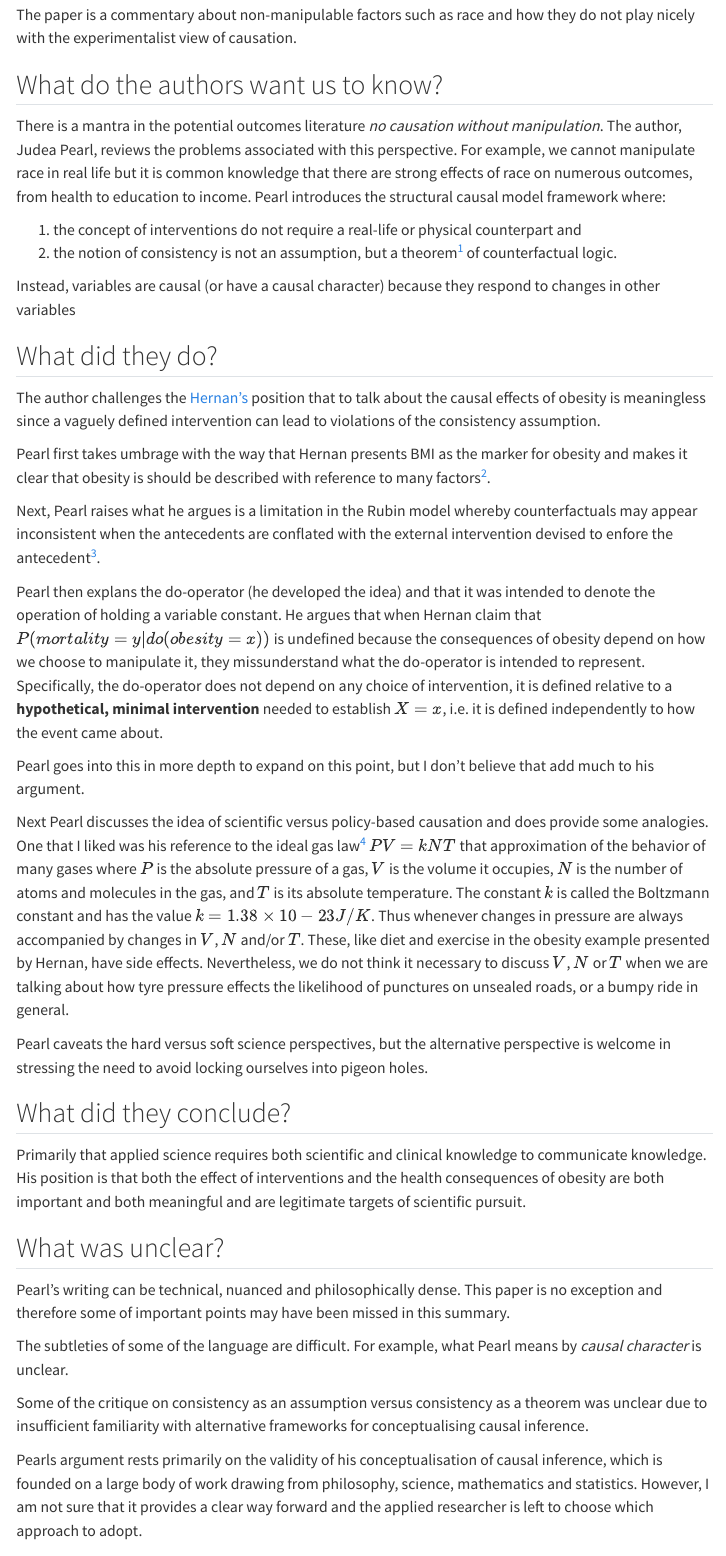
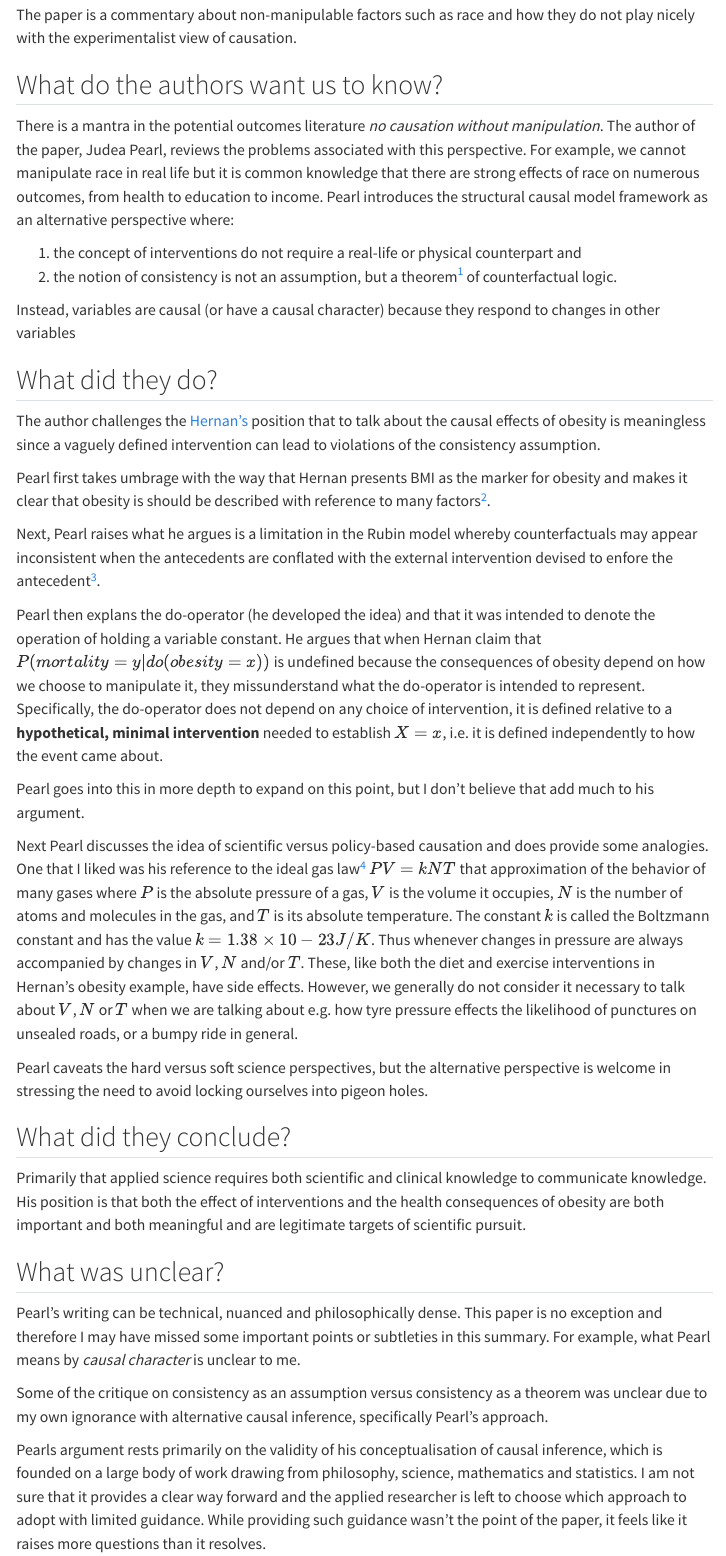
Before and after one commit to maj-biostat/causal-inference, a Quarto document (reading-group-paper-02.qmd): the page in a window 1100 px wide, from 270 px down. Rendered offline with R 4.5, knitr and Pandoc in place of Quarto, with nearby package versions; menus at the side of the page are left out.

Commit message:
Minor edit

```diff
--- a/reading-group-paper-02.qmd
+++ b/reading-group-paper-02.qmd
@@ -20,9 +20,9 @@ The paper is a commentary about non-manipulable factors such as race and how the
 ## What do the authors want us to know?
 
 There is a mantra in the potential outcomes literature *no causation without manipulation*.
-The author, Judea Pearl, reviews the problems associated with this perspective.
+The author of the paper, Judea Pearl, reviews the problems associated with this perspective.
 For example, we cannot manipulate race in real life but it is common knowledge that there are strong effects of race on numerous outcomes, from health to education to income.
-Pearl introduces the structural causal model framework where:
+Pearl introduces the structural causal model framework as an alternative perspective where:
 
 1. the concept of interventions do not require a real-life or physical counterpart and
 2. the notion of consistency is not an assumption, but a theorem^[A statement that can be proved mathematically.] of counterfactual logic.
@@ -44,11 +44,11 @@ Specifically, the do-operator does not depend on any choice of intervention, it
 Pearl goes into this in more depth to expand on this point, but I don't believe that add much to his argument.
 
 Next Pearl discusses the idea of scientific versus policy-based causation and does provide some analogies.
-One that I liked was his reference to the ideal gas law^[I have updated the symbols to align with standard exposition in Physics.] $PV = kNT$ that approximation of the behavior of many gases where $P$ is the absolute pressure of a gas, $V$ is the volume it occupies, $N$ is the number of atoms and molecules in the gas, and $T$ is its absolute temperature.
+One that I liked was his reference to the ideal gas law^[I have updated the symbols to align with what are more commonly used in Physics text books.] $PV = kNT$ that approximation of the behavior of many gases where $P$ is the absolute pressure of a gas, $V$ is the volume it occupies, $N$ is the number of atoms and molecules in the gas, and $T$ is its absolute temperature.
 The constant $k$ is called the Boltzmann constant and has the value $k = 1.38 × 10−23 J/K$.
 Thus whenever changes in pressure are always accompanied by changes in $V$, $N$ and/or $T$.
-These, like diet and exercise in the obesity example presented by Hernan, have side effects.
-Nevertheless, we do not think it necessary to discuss $V$, $N$ or $T$ when we are talking about how tyre pressure effects the likelihood of punctures on unsealed roads, or a bumpy ride in general.
+These, like both the diet and exercise interventions in Hernan's obesity example, have side effects.
+However, we generally do not consider it necessary to talk about $V$, $N$ or $T$ when we are talking about e.g. how tyre pressure effects the likelihood of punctures on unsealed roads, or a bumpy ride in general.
 
 Pearl caveats the hard versus soft science perspectives, but the alternative perspective is welcome in stressing the need to avoid locking ourselves into pigeon holes.
 
@@ -60,12 +60,11 @@ His position is that both the effect of interventions and the health consequence
 ## What was unclear?
 
 Pearl's writing can be technical, nuanced and philosophically dense.
-This paper is no exception and therefore some of important points may have been missed in this summary.
+This paper is no exception and therefore I may have missed some important points or subtleties in this summary.
+For example, what Pearl means by *causal character* is unclear to me.
 
-The subtleties of some of the language are difficult.
-For example, what Pearl means by *causal character* is unclear.
-
-Some of the critique on consistency as an assumption versus consistency as a theorem was unclear due to insufficient familiarity with alternative frameworks for conceptualising causal inference.
+Some of the critique on consistency as an assumption versus consistency as a theorem was unclear due to my own ignorance with alternative causal inference, specifically Pearl's approach.
 
 Pearls argument rests primarily on the validity of his conceptualisation of causal inference, which is founded on a large body of work drawing from philosophy, science, mathematics and statistics.
-However, I am not sure that it provides a clear way forward and the applied researcher is left to choose which approach to adopt.
+I am not sure that it provides a clear way forward and the applied researcher is left to choose which approach to adopt with limited guidance.
+While providing such guidance wasn't the point of the paper, it feels like it raises more questions than it resolves.
```
